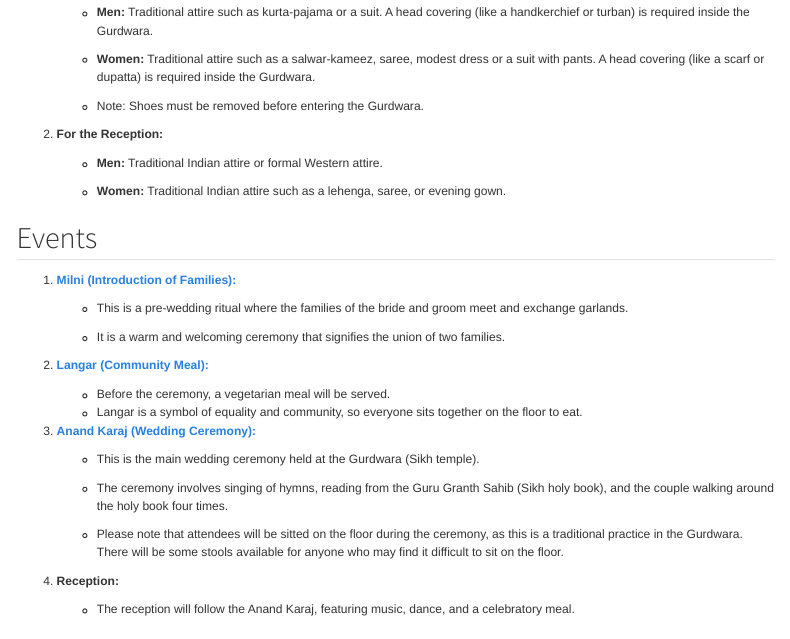
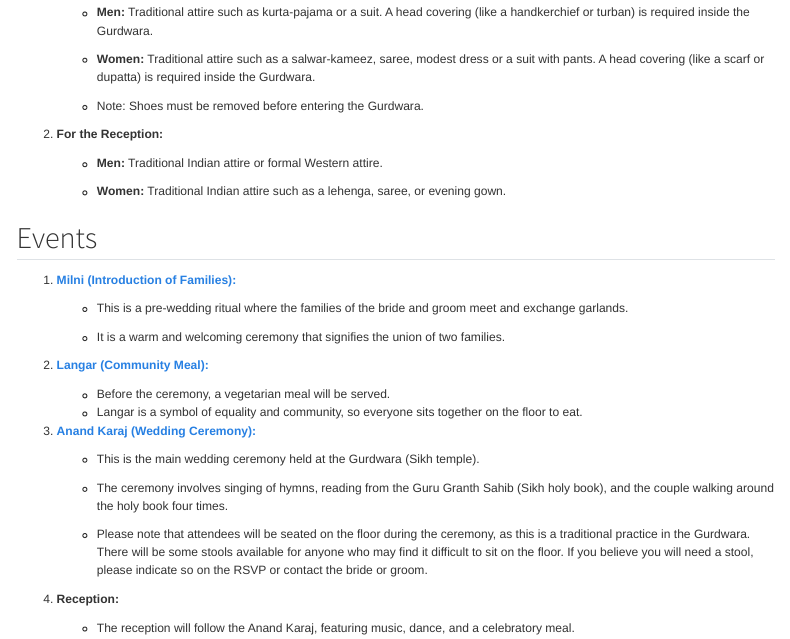
Before and after one commit to woodtho/wedding, a Quarto document (about.qmd): the page in a window 1100 px wide, from 180 px down. Rendered offline with R 4.5, knitr and Pandoc in place of Quarto, with nearby package versions; menus at the side of the page are left out.

Commit message:
added the stools to RSVP

```diff
--- a/about.qmd
+++ b/about.qmd
@@ -42,7 +42,7 @@ Here are a few things to keep in mind if you haven’t attended a Sikh Wedding.
 
     -   The ceremony involves singing of hymns, reading from the Guru Granth Sahib (Sikh holy book), and the couple walking around the holy book four times.
 
-    -   Please note that attendees will be sitted on the floor during the ceremony, as this is a traditional practice in the Gurdwara. There will be some stools available for anyone who may find it difficult to sit on the floor.
+    -   Please note that attendees will be seated on the floor during the ceremony, as this is a traditional practice in the Gurdwara. There will be some stools available for anyone who may find it difficult to sit on the floor. If you believe you will need a stool, please indicate so on the RSVP or contact the bride or groom.
 
 4.  **Reception:**
 
```
